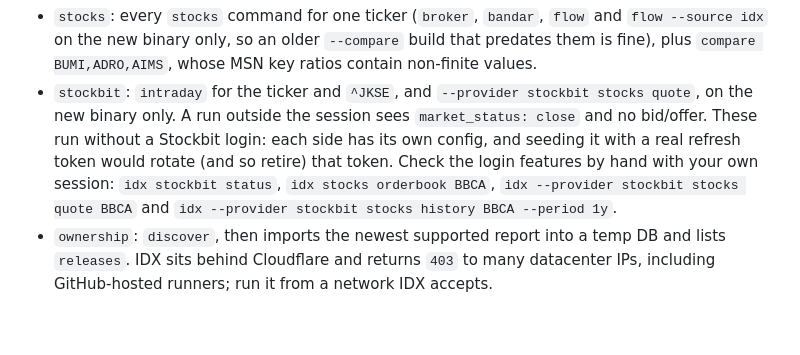
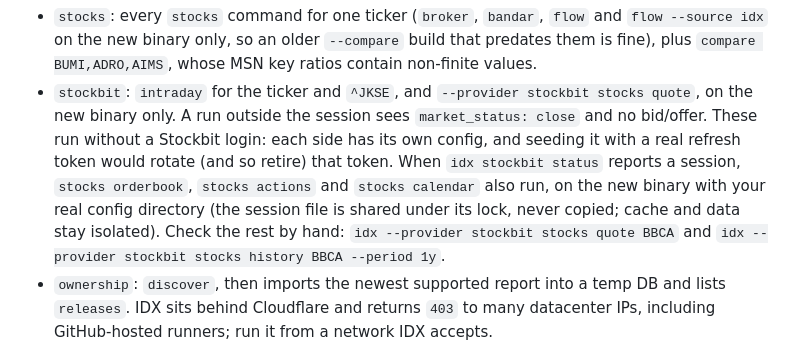
Before and after one commit to 0xrsydn/idx-cli, a Markdown page: docs/SMOKE.md, the part around the change. Rendered like a GitHub page; blank space fills up the shorter version.

Commit message:
docs(smoke): the Stockbit session cases and why they share the real config
Claude-Session: https://claude.ai/code/session_01RqPPVeVDrnLoP7NUZmLRxY

```diff
--- a/docs/SMOKE.md
+++ b/docs/SMOKE.md
@@ -62,9 +62,12 @@ scripts/live-smoke.sh --dry-run
   `--provider stockbit stocks quote`, on the new binary only. A run outside the
   session sees `market_status: close` and no bid/offer. These run without a
   Stockbit login: each side has its own config, and seeding it with a real
-  refresh token would rotate (and so retire) that token. Check the login
-  features by hand with your own session: `idx stockbit status`,
-  `idx stocks orderbook BBCA`, `idx --provider stockbit stocks quote BBCA` and
+  refresh token would rotate (and so retire) that token. When
+  `idx stockbit status` reports a session, `stocks orderbook`, `stocks actions`
+  and `stocks calendar` also run, on the new binary with your real config
+  directory (the session file is shared under its lock, never copied; cache
+  and data stay isolated). Check the rest by hand:
+  `idx --provider stockbit stocks quote BBCA` and
   `idx --provider stockbit stocks history BBCA --period 1y`.
 - `ownership`: `discover`, then imports the newest supported report into a temp
   DB and lists `releases`. IDX sits behind Cloudflare and returns `403` to many
```
